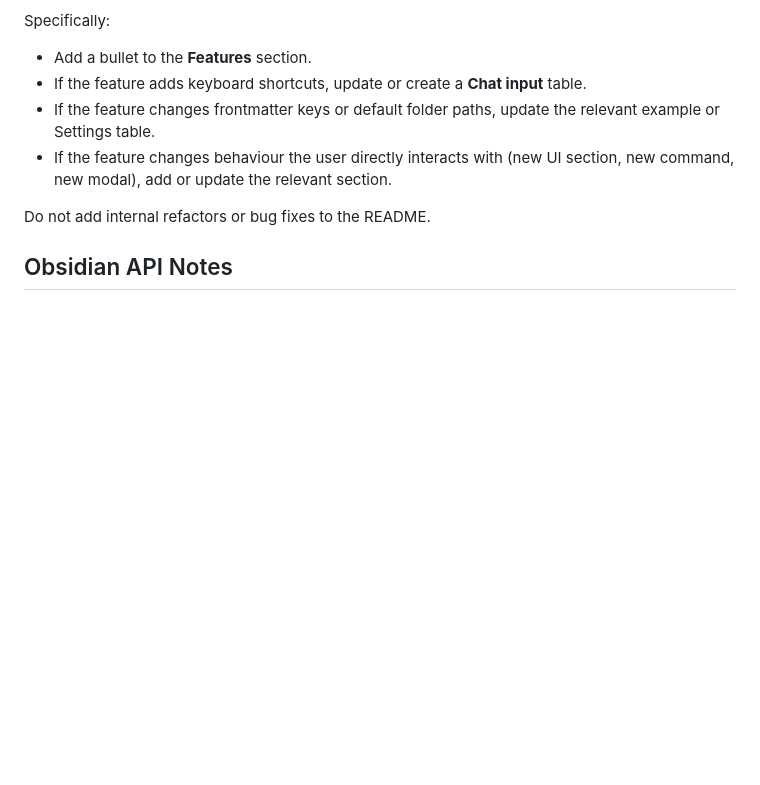
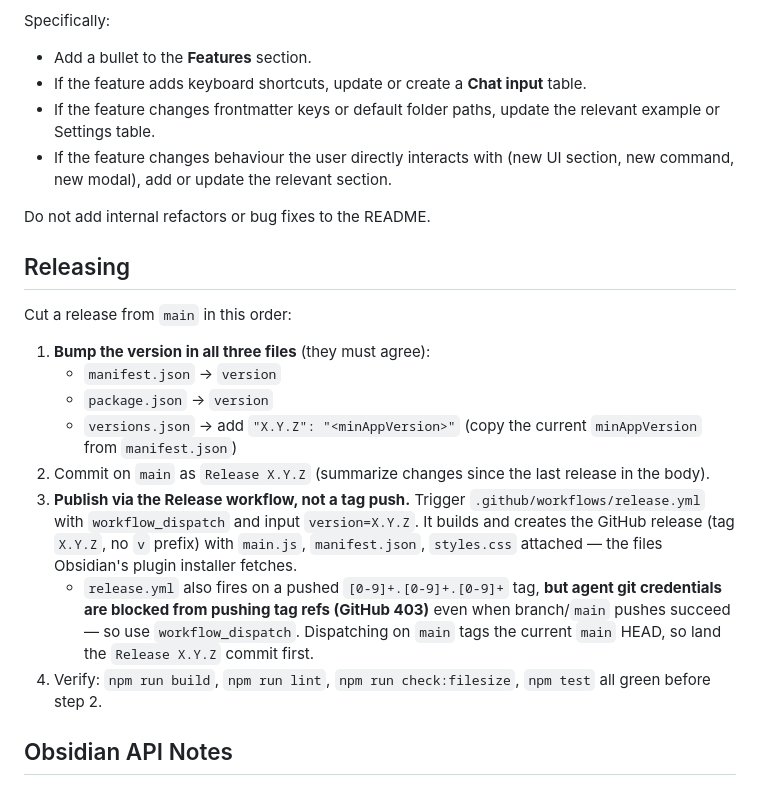
Before and after one commit to smsag/pythia, a Markdown page: AGENTS.md, the part around the change. GitHub-like rendering; blank space fills up the shorter version.

Commit message:
docs: document the release process in AGENTS.md
Records the version-bump triple (manifest/package/versions.json), the
Release X.Y.Z commit convention, and — crucially — that releases are cut
via the release.yml workflow_dispatch rather than a tag push, since agent
git credentials are blocked from pushing tag refs (GitHub 403).

Co-Authored-By: Claude Opus 4.8 <noreply@anthropic.com>
Claude-Session: https://claude.ai/code/session_01NQcefBx1PaY5YGjDkhUEJB

```diff
--- a/AGENTS.md
+++ b/AGENTS.md
@@ -64,6 +64,19 @@ Specifically:
 
 Do not add internal refactors or bug fixes to the README.
 
+## Releasing
+
+Cut a release from `main` in this order:
+
+1. **Bump the version in all three files** (they must agree):
+   - `manifest.json` → `version`
+   - `package.json` → `version`
+   - `versions.json` → add `"X.Y.Z": "<minAppVersion>"` (copy the current `minAppVersion` from `manifest.json`)
+2. Commit on `main` as `Release X.Y.Z` (summarize changes since the last release in the body).
+3. **Publish via the Release workflow, not a tag push.** Trigger `.github/workflows/release.yml` with `workflow_dispatch` and input `version=X.Y.Z`. It builds and creates the GitHub release (tag `X.Y.Z`, no `v` prefix) with `main.js`, `manifest.json`, `styles.css` attached — the files Obsidian's plugin installer fetches.
+   - `release.yml` also fires on a pushed `[0-9]+.[0-9]+.[0-9]+` tag, **but agent git credentials are blocked from pushing tag refs (GitHub 403)** even when branch/`main` pushes succeed — so use `workflow_dispatch`. Dispatching on `main` tags the current `main` HEAD, so land the `Release X.Y.Z` commit first.
+4. Verify: `npm run build`, `npm run lint`, `npm run check:filesize`, `npm test` all green before step 2.
+
 ## Obsidian API Notes
 
 - `app.secretStorage.getSecret(id)` / `setSecret(id, value)` — synchronous, vault-scoped. Added in Obsidian 1.11.4.
```
